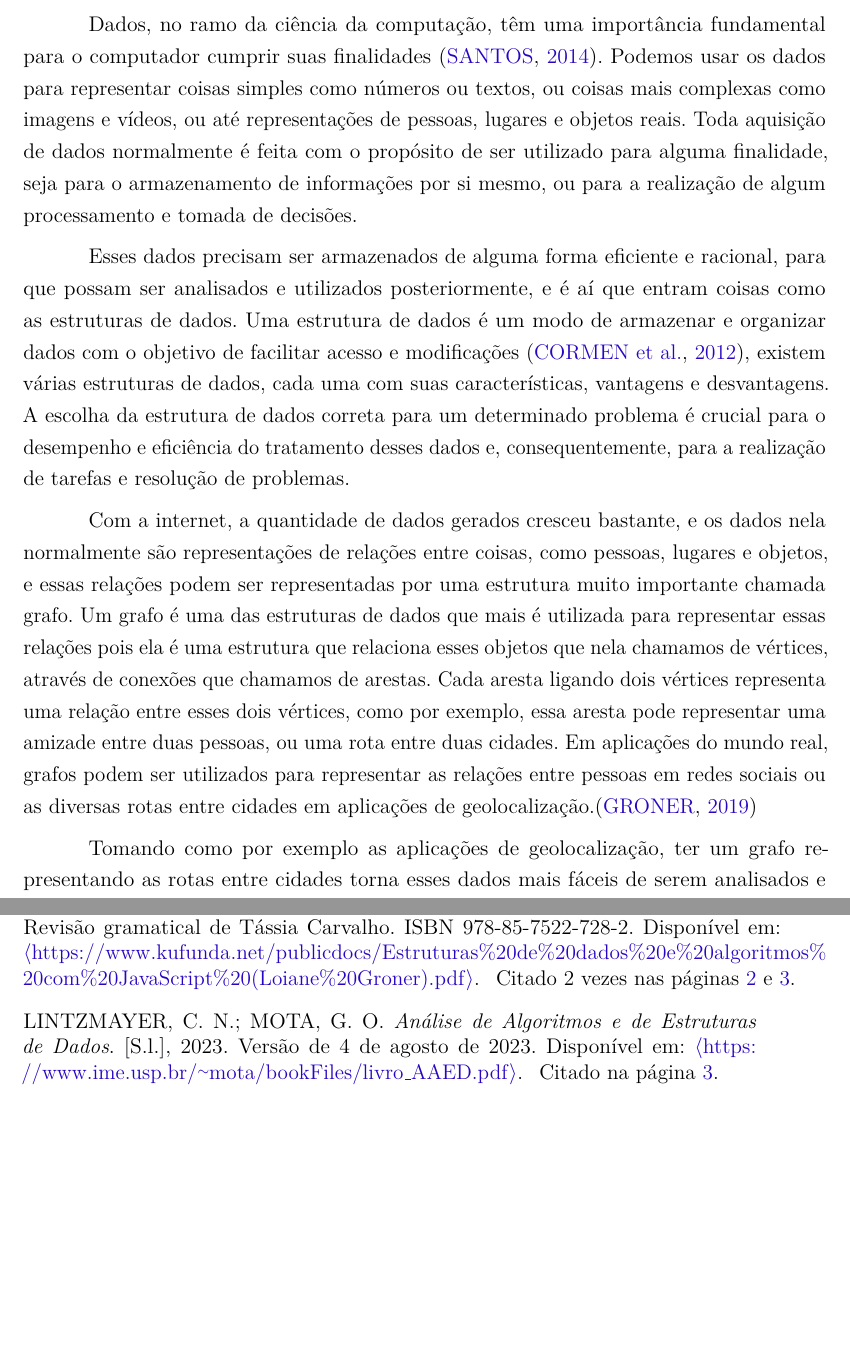
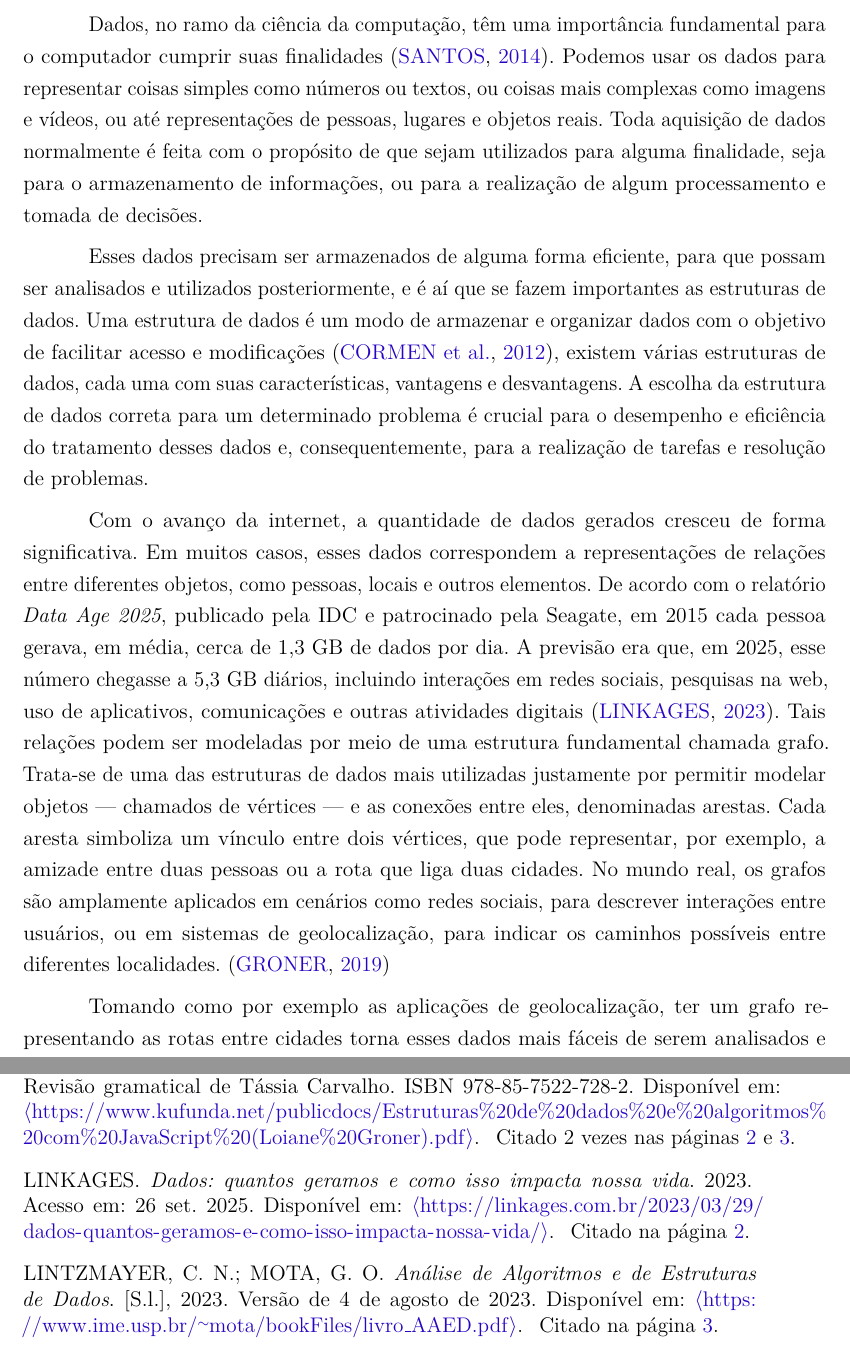
Before and after one commit to Giovanni-LOS/pcc-tcc, a LaTeX document (pre-projeto-init/pre-projeto.tex): two parts of pages 3 and 7 of 7, joined at a grey line, cut so that both start at the same text, the shorter picture padded with empty space. Compiled offline with pdfLaTeX.

Commit message:
v2: adjusts to the text

```diff
--- a/pre-projeto-init/pre-projeto.tex
+++ b/pre-projeto-init/pre-projeto.tex
@@ -34,7 +34,7 @@
 % ---
 % Informações de dados para CAPA e FOLHA DE ROSTO
 % ---
-\titulo{Comparação de Algoritmos de Menor Caminho em Grafos: Uma verificação prática da análise assintótica de algoritmos sobre benchmarks de grafos}
+\titulo{Comparação de Algoritmos de Menor Caminho em Grafos: Um estudo sobre o comportamento prático de algoritmos}
 \autor{Giovanni Lucas Oliveira da Silva}
 % para feminino use \orientadora{Nome da orientadora}
 %\orientadora{Maria Bonita}
@@ -61,11 +61,11 @@
 
 \section*{Introdução}
 
-  Dados, no ramo da ciência da computação, têm uma importância fundamental para o computador cumprir suas finalidades \cite{cruz2014-aedi}. Podemos usar os dados para representar coisas simples como números ou textos, ou coisas mais complexas como imagens e vídeos, ou até representações de pessoas, lugares e objetos reais. Toda aquisição de dados normalmente é feita com o propósito de ser utilizado para alguma finalidade, seja para o armazenamento de informações por si mesmo, ou para a realização de algum processamento e tomada de decisões.
+  Dados, no ramo da ciência da computação, têm uma importância fundamental para o computador cumprir suas finalidades \cite{cruz2014-aedi}. Podemos usar os dados para representar coisas simples como números ou textos, ou coisas mais complexas como imagens e vídeos, ou até representações de pessoas, lugares e objetos reais. Toda aquisição de dados normalmente é feita com o propósito de que sejam utilizados para alguma finalidade, seja para o armazenamento de informações, ou para a realização de algum processamento e tomada de decisões.
 
-  Esses dados precisam ser armazenados de alguma forma eficiente e racional, para que possam ser analisados e utilizados posteriormente, e é aí que entram coisas como as estruturas de dados. Uma estrutura de dados é um modo de armazenar e organizar dados com o objetivo de facilitar acesso e modificações \cite{cormen2012-algoritmos}, existem várias estruturas de dados, cada uma com suas características, vantagens e desvantagens. A escolha da estrutura de dados correta para um determinado problema é crucial para o desempenho e eficiência do tratamento desses dados e, consequentemente, para a realização de tarefas e resolução de problemas.
+  Esses dados precisam ser armazenados de alguma forma eficiente, para que possam ser analisados e utilizados posteriormente, e é aí que se fazem importantes as estruturas de dados. Uma estrutura de dados é um modo de armazenar e organizar dados com o objetivo de facilitar acesso e modificações \cite{cormen2012-algoritmos}, existem várias estruturas de dados, cada uma com suas características, vantagens e desvantagens. A escolha da estrutura de dados correta para um determinado problema é crucial para o desempenho e eficiência do tratamento desses dados e, consequentemente, para a realização de tarefas e resolução de problemas.
 
-  Com a internet, a quantidade de dados gerados cresceu bastante, e os dados nela normalmente são representações de relações entre coisas, como pessoas, lugares e objetos, e essas relações podem ser representadas por uma estrutura muito importante chamada grafo. Um grafo é uma das estruturas de dados que mais é utilizada para representar essas relações pois ela é uma estrutura que relaciona esses objetos que nela chamamos de vértices, através de conexões que chamamos de arestas. Cada aresta ligando dois vértices representa uma relação entre esses dois vértices, como por exemplo, essa aresta pode representar uma amizade entre duas pessoas, ou uma rota entre duas cidades. Em aplicações do mundo real, grafos podem ser utilizados para representar as relações entre pessoas em redes sociais ou as diversas rotas entre cidades em aplicações de geolocalização.\cite{groner2019-estruturas}
+  Com o avanço da internet, a quantidade de dados gerados cresceu de forma significativa. Em muitos casos, esses dados correspondem a representações de relações entre diferentes objetos, como pessoas, locais e outros elementos. De acordo com o relatório \textit{Data Age 2025}, publicado pela IDC e patrocinado pela Seagate, em 2015 cada pessoa gerava, em média, cerca de 1,3 GB de dados por dia. A previsão era que, em 2025, esse número chegasse a 5,3 GB diários, incluindo interações em redes sociais, pesquisas na web, uso de aplicativos, comunicações e outras atividades digitais \cite{linkages2023}. Tais relações podem ser modeladas por meio de uma estrutura fundamental chamada grafo. Trata-se de uma das estruturas de dados mais utilizadas justamente por permitir modelar objetos --- chamados de vértices --- e as conexões entre eles, denominadas arestas. Cada aresta simboliza um vínculo entre dois vértices, que pode representar, por exemplo, a amizade entre duas pessoas ou a rota que liga duas cidades. No mundo real, os grafos são amplamente aplicados em cenários como redes sociais, para descrever interações entre usuários, ou em sistemas de geolocalização, para indicar os caminhos possíveis entre diferentes localidades. \cite{groner2019-estruturas}
 
   Tomando como por exemplo as aplicações de geolocalização, ter um grafo representando as rotas entre cidades torna esses dados mais fáceis de serem analisados e processados, se colocarmos valores nas arestas representando a distância entre as cidades, quando um usuário quiser ir de uma cidade A para uma outra cidade B, podemos com esse grafo analisar as diversas rotas possíveis entre essas duas cidades caso haja mais de uma rota, ou se até mesmo não houver uma rota direta entre essas duas cidades, e assim determinar diversas possibilidades de rotas que o usuário pode fazer para ir de A para B. Mas dentre todas essas rotas possíveis, surge problemas como, A e B são alcançáveis um do outro? Qual a rota mais curta entre A e B? Quais são as rotas que passam por uma outra cidade C? Esses são problemas entre muitos outros que podem surgir quando trabalhamos com essas questões, neste pré-projeto vamos focar em um dos problemas mais comuns e importantes que é o problema em determinar qual a rota mais curta entre dois vértices, esse problema é mais referido como o problema do menor caminho.\cite{lintzmayer2023-aaed}\cite{groner2019-estruturas}
 
```
Also changed, not shown: pre-projeto-init/bibliografia.bib (+8 -0 lines), pre-projeto-init/pre-projeto.bbl, pre-projeto-init/pre-projeto.pdf, pre-projeto-init/pre-projeto.tex (2 more changed lines), 7 other files.
